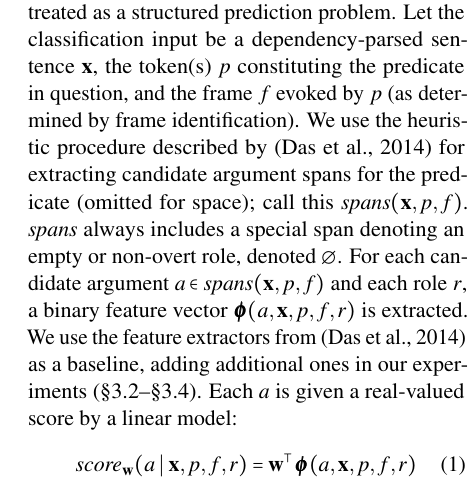
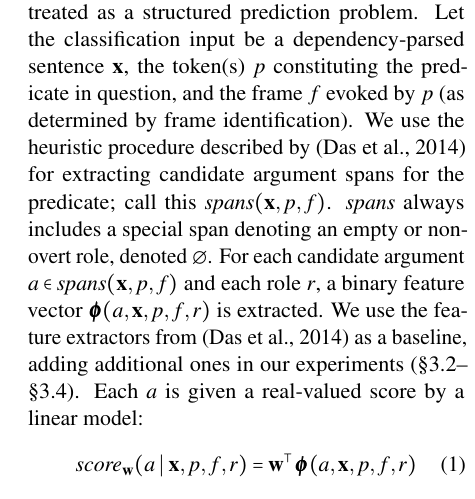
Before and after one commit to meghana-kshirsagar/acl2015, a LaTeX paper (argid_short.tex): part of one column of page 3 of 6, cut so that both start at the same text. Compiled offline with pdfLaTeX.

Commit message:
reviewer pointed out "(omitted for space)" is unnecessary

```diff
--- a/argid_short.tex
+++ b/argid_short.tex
@@ -752,7 +752,7 @@ Let the classification input be a dependency-parsed sentence $\mathbf{x}$,
 the token(s) $p$ constituting the predicate in question, and the frame $f$ evoked by $p$
 (as determined by frame identification).
 We use the heuristic procedure described by \citep{das-14} for extracting candidate argument spans
-for the predicate (omitted for space); call this $\textit{spans}(\mathbf{x}, p, f)$.
+for the predicate; call this $\textit{spans}(\mathbf{x}, p, f)$.
 $\textit{spans}$ always includes a special span denoting an empty or non-overt
 role, denoted~$\emptyset$.
 For each candidate argument $a \in \textit{spans}(\mathbf{x}, p, f)$
```
